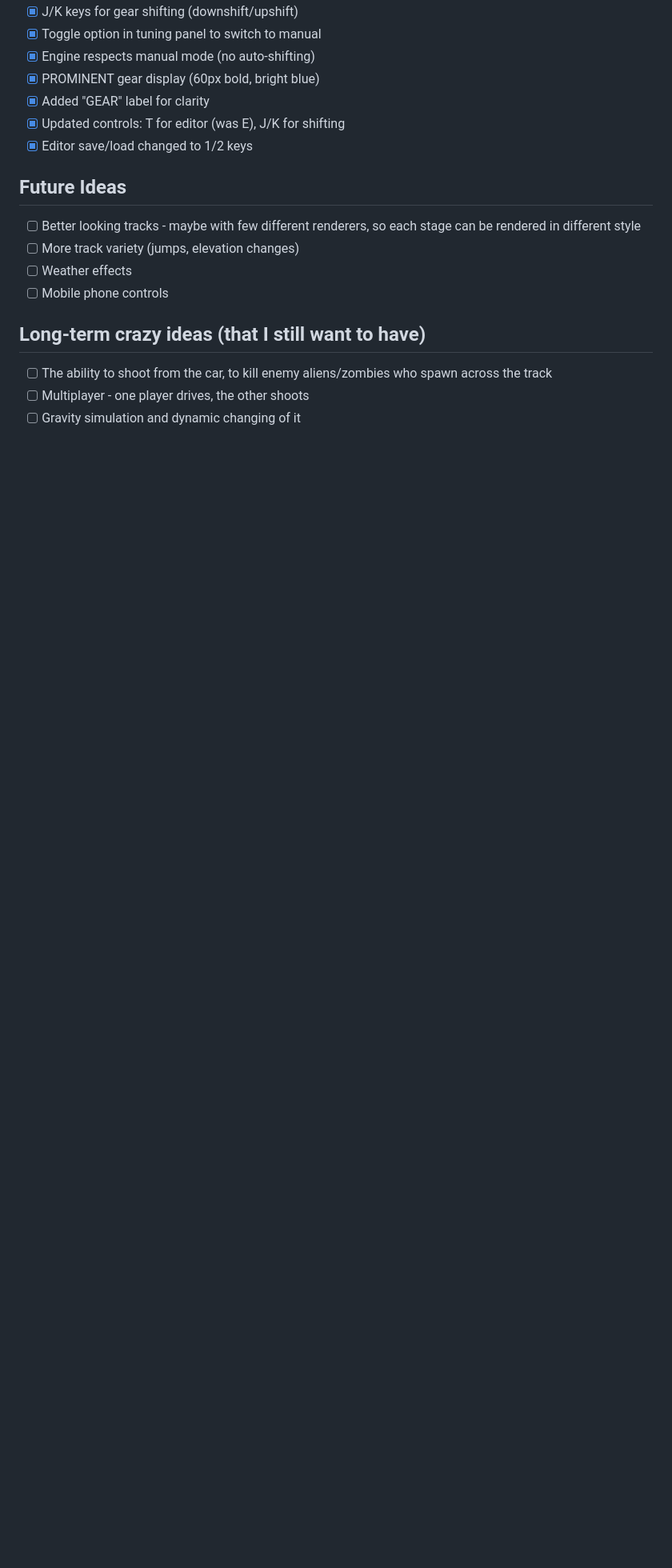
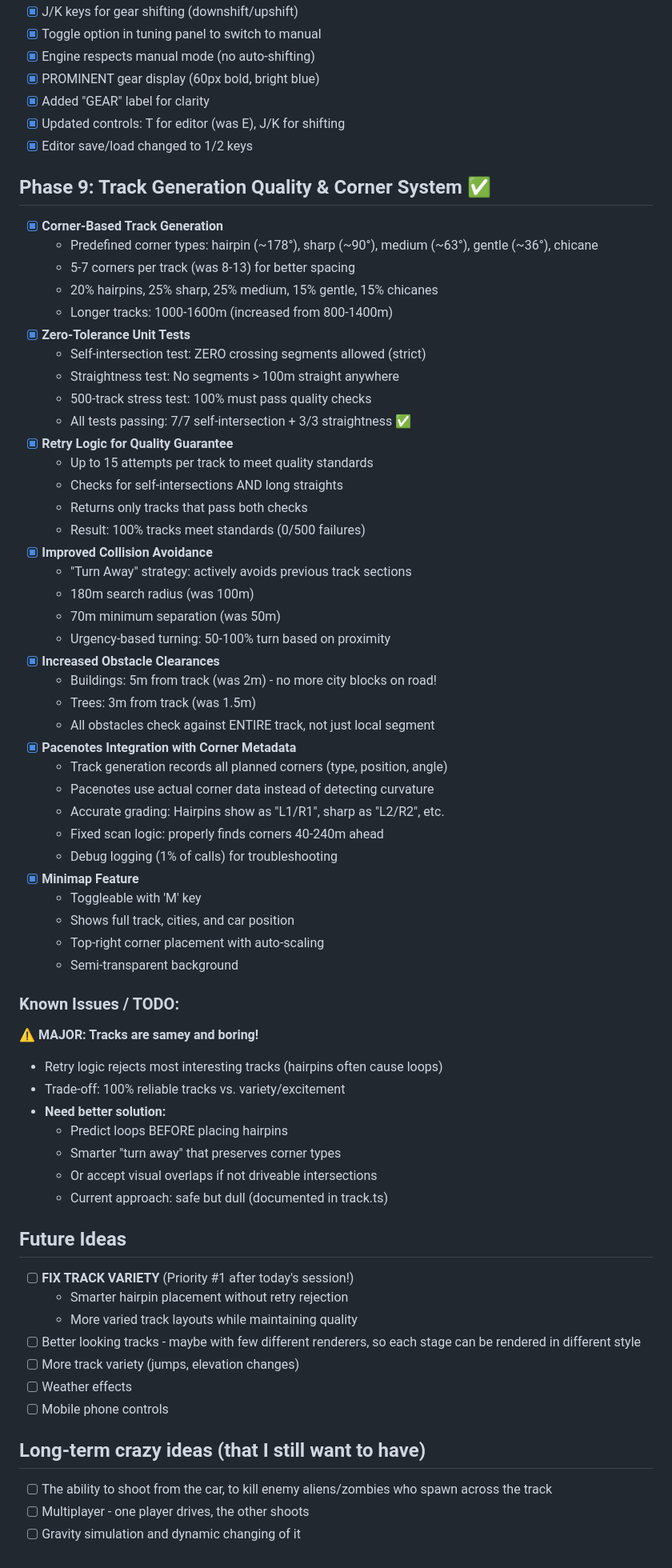
Before and after one commit to mbrizic/space-rally-game, a Markdown page: TASKS.md, the part around the change. Shown at 80% size. GitHub-like rendering; blank space fills up the shorter version.

Commit message:
Update TASKS.md with Phase 9 progress and known issues

```diff
--- a/TASKS.md
+++ b/TASKS.md
@@ -125,7 +125,57 @@
 - [x] Updated controls: T for editor (was E), J/K for shifting
 - [x] Editor save/load changed to 1/2 keys
 
+## Phase 9: Track Generation Quality & Corner System ✅
+- [x] **Corner-Based Track Generation**
+  - Predefined corner types: hairpin (~178°), sharp (~90°), medium (~63°), gentle (~36°), chicane
+  - 5-7 corners per track (was 8-13) for better spacing
+  - 20% hairpins, 25% sharp, 25% medium, 15% gentle, 15% chicanes
+  - Longer tracks: 1000-1600m (increased from 800-1400m)
+- [x] **Zero-Tolerance Unit Tests**
+  - Self-intersection test: ZERO crossing segments allowed (strict)
+  - Straightness test: No segments > 100m straight anywhere
+  - 500-track stress test: 100% must pass quality checks
+  - All tests passing: 7/7 self-intersection + 3/3 straightness ✅
+- [x] **Retry Logic for Quality Guarantee**
+  - Up to 15 attempts per track to meet quality standards
+  - Checks for self-intersections AND long straights
+  - Returns only tracks that pass both checks
+  - Result: 100% tracks meet standards (0/500 failures)
+- [x] **Improved Collision Avoidance**
+  - "Turn Away" strategy: actively avoids previous track sections
+  - 180m search radius (was 100m)
+  - 70m minimum separation (was 50m)
+  - Urgency-based turning: 50-100% turn based on proximity
+- [x] **Increased Obstacle Clearances**
+  - Buildings: 5m from track (was 2m) - no more city blocks on road!
+  - Trees: 3m from track (was 1.5m)
+  - All obstacles check against ENTIRE track, not just local segment
+- [x] **Pacenotes Integration with Corner Metadata**
+  - Track generation records all planned corners (type, position, angle)
+  - Pacenotes use actual corner data instead of detecting curvature
+  - Accurate grading: Hairpins show as "L1/R1", sharp as "L2/R2", etc.
+  - Fixed scan logic: properly finds corners 40-240m ahead
+  - Debug logging (1% of calls) for troubleshooting
+- [x] **Minimap Feature**
+  - Toggleable with 'M' key
+  - Shows full track, cities, and car position
+  - Top-right corner placement with auto-scaling
+  - Semi-transparent background
+
+### Known Issues / TODO:
+⚠️ **MAJOR: Tracks are samey and boring!**
+- Retry logic rejects most interesting tracks (hairpins often cause loops)
+- Trade-off: 100% reliable tracks vs. variety/excitement
+- **Need better solution:**
+  - Predict loops BEFORE placing hairpins
+  - Smarter "turn away" that preserves corner types
+  - Or accept visual overlaps if not driveable intersections
+  - Current approach: safe but dull (documented in track.ts)
+
 ## Future Ideas
+- [ ] **FIX TRACK VARIETY** (Priority #1 after today's session!)
+  - Smarter hairpin placement without retry rejection
+  - More varied track layouts while maintaining quality
 - [ ] Better looking tracks - maybe with few different renderers, so each stage can be rendered in different style
 - [ ] More track variety (jumps, elevation changes)
 - [ ] Weather effects
```
